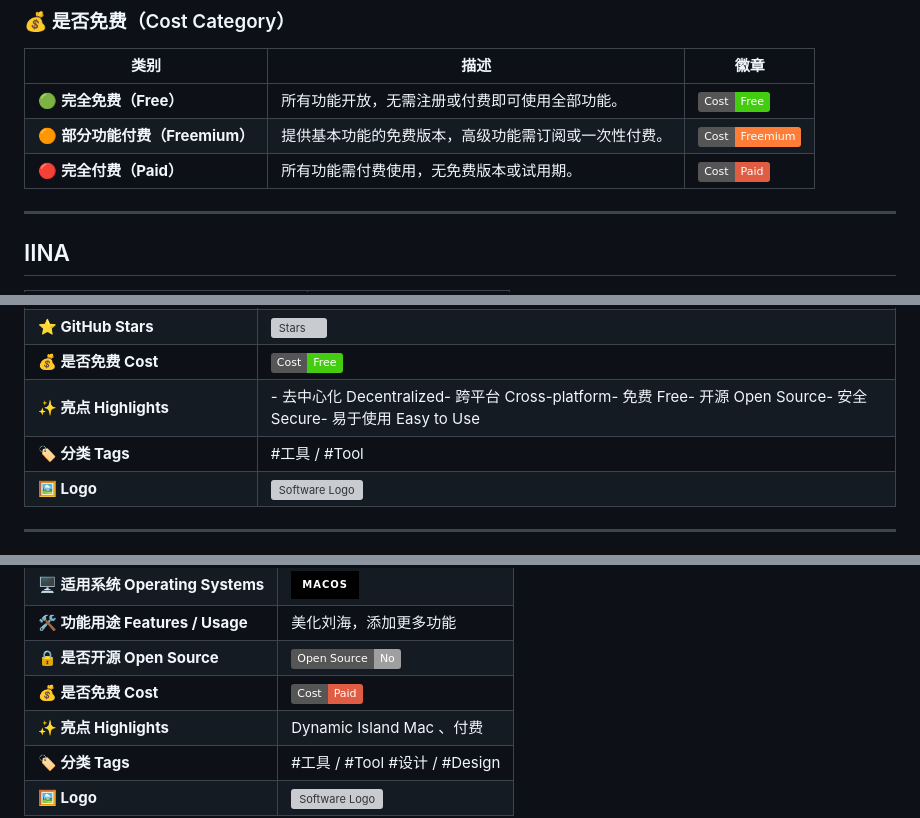
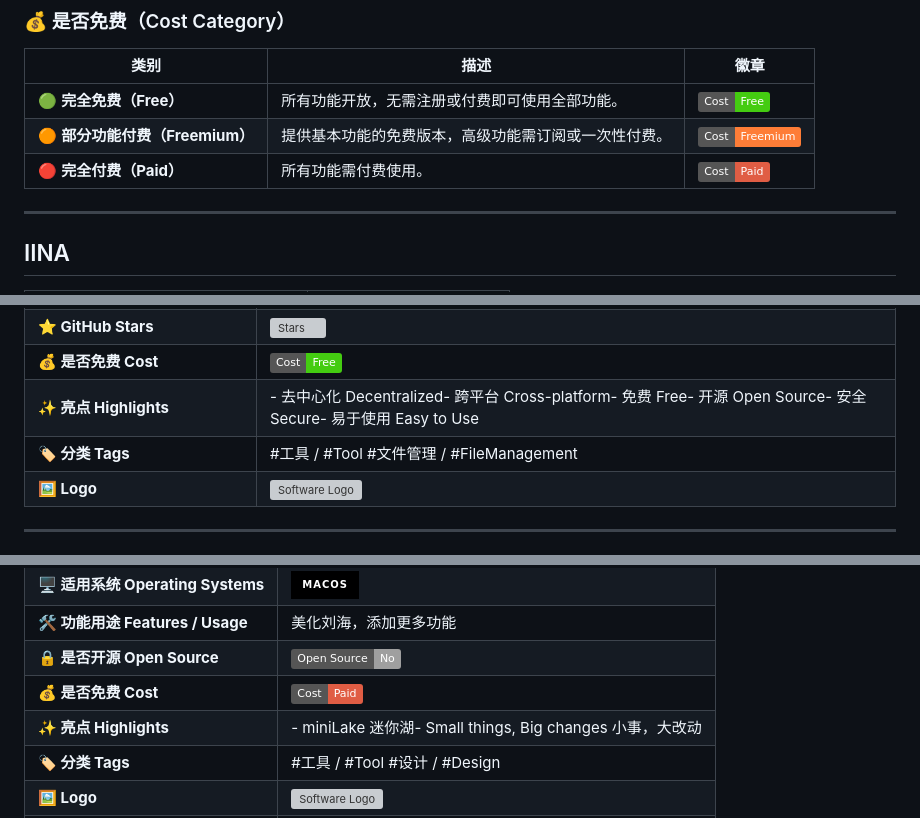
Before and after one commit to Euzohn/Awesome-Softwares, a Markdown page: README.md, 3 parts joined by grey strips. GitHub-like rendering; badges without logos; grey boxes are pictures that could not be loaded.

```diff
--- a/README.md
+++ b/README.md
@@ -28,7 +28,7 @@
 |------|------|------|
 | 🟢 **完全免费（Free）** | 所有功能开放，无需注册或付费即可使用全部功能。 | ![Free](https://img.shields.io/badge/Cost-Free-brightgreen) |
 | 🟠 **部分功能付费（Freemium）** | 提供基本功能的免费版本，高级功能需订阅或一次性付费。 | ![Freemium](https://img.shields.io/badge/Cost-Freemium-orange) |
-| 🔴 **完全付费（Paid）** | 所有功能需付费使用，无免费版本或试用期。 | ![Paid](https://img.shields.io/badge/Cost-Paid-red) |
+| 🔴 **完全付费（Paid）** | 所有功能需付费使用。 | ![Paid](https://img.shields.io/badge/Cost-Paid-red) |
 
 
 
@@ -63,7 +63,7 @@
 | **⭐ GitHub Stars** | ![Stars](https://img.shields.io/github/stars/localsend/localsend?style=social) |
 | **💰 是否免费 Cost** | ![Free](https://img.shields.io/badge/Cost-Free-brightgreen) |
 | **✨ 亮点 Highlights** | - 去中心化 Decentralized</br>- 跨平台 Cross-platform</br>- 免费 Free</br>- 开源 Open Source</br>- 安全 Secure</br>- 易于使用 Easy to Use|
-| **🏷 分类 Tags** | #工具 / #Tool |
+| **🏷 分类 Tags** | #工具 / #Tool #文件管理 / #FileManagement|
 | **🖼 Logo** | <img src="https://localsend.org/_nuxt/logo-512.aU8Z13Dx.png" alt="Software Logo" width="120"/> |
 
 
@@ -79,6 +79,6 @@
 | **🛠 功能用途 Features / Usage** | 美化刘海，添加更多功能 |
 | **🔒 是否开源 Open Source** | ![Proprietary](https://img.shields.io/badge/Open%20Source-No-lightgrey) |
 | **💰 是否免费 Cost** | ![Paid](https://img.shields.io/badge/Cost-Paid-red) |
-| **✨ 亮点 Highlights** | Dynamic Island Mac 、付费|
+| **✨ 亮点 Highlights** | - miniLake  迷你湖</br>- Small things, Big changes 小事，大改动|
 | **🏷 分类 Tags** | #工具 / #Tool  #设计 / #Design |
 | **🖼 Logo** | <img src="https://cdn.osx.cx/wp-content/uploads/2024/11/DynamicLakePro-ico.png" alt="Software Logo" width="120"/> |
```
Also changed, not shown: other parts of README.md (+2 -0 lines).
